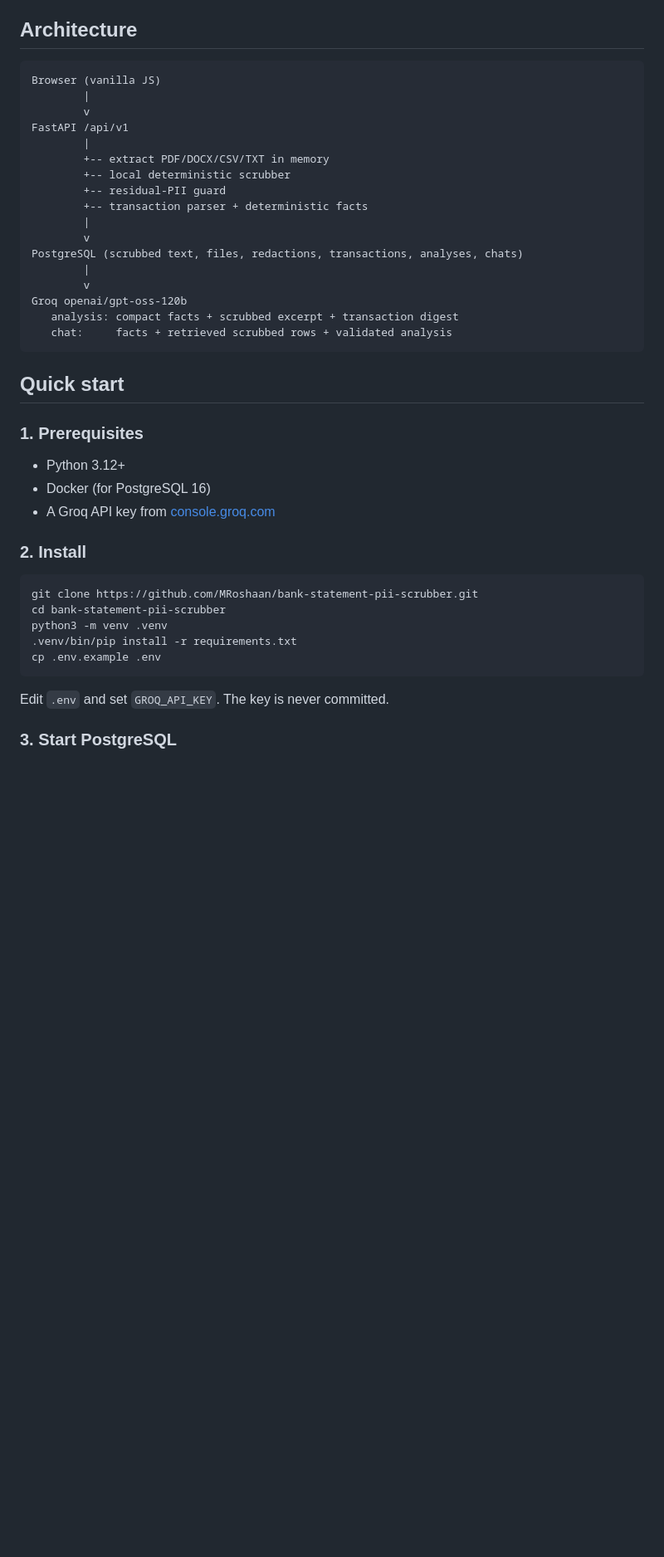
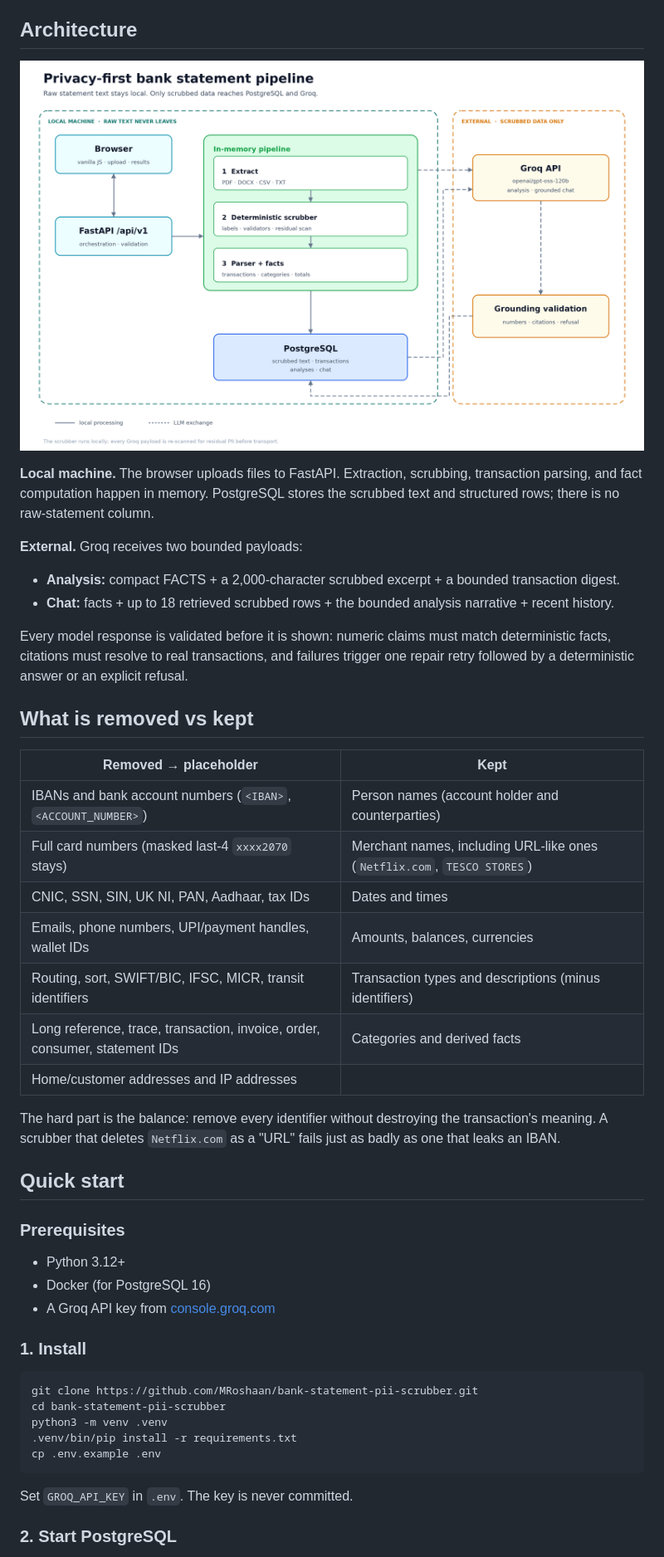
Before and after one commit to MRoshaan/bank-statement-pii-scrubber, a Markdown page: README.md, the part around one of its changes. Shown at 83% size. Rendered like a GitHub page; pictures changed too: docs/architecture.png (added); blank space fills up the shorter version.

````diff
--- a/README.md
+++ b/README.md
@@ -41,35 +74,40 @@ Raw statement text is never written to PostgreSQL and never sent to Groq.
 
 ## Architecture
 
-```text
-Browser (vanilla JS)
-        |
-        v
-FastAPI /api/v1
-        |
-        +-- extract PDF/DOCX/CSV/TXT in memory
-        +-- local deterministic scrubber
-        +-- residual-PII guard
-        +-- transaction parser + deterministic facts
-        |
-        v
-PostgreSQL (scrubbed text, files, redactions, transactions, analyses, chats)
-        |
-        v
-Groq openai/gpt-oss-120b
-   analysis: compact facts + scrubbed excerpt + transaction digest
-   chat:     facts + retrieved scrubbed rows + validated analysis
-```
+![Architecture](docs/architecture.png)
+
+**Local machine.** The browser uploads files to FastAPI. Extraction, scrubbing, transaction parsing, and fact computation happen in memory. PostgreSQL stores the scrubbed text and structured rows; there is no raw-statement column.
+
+**External.** Groq receives two bounded payloads:
+
+- **Analysis:** compact FACTS + a 2,000-character scrubbed excerpt + a bounded transaction digest.
+- **Chat:** facts + up to 18 retrieved scrubbed rows + the bounded analysis narrative + recent history.
+
+Every model response is validated before it is shown: numeric claims must match deterministic facts, citations must resolve to real transactions, and failures trigger one repair retry followed by a deterministic answer or an explicit refusal.
+
+## What is removed vs kept
+
+| Removed → placeholder | Kept |
+|---|---|
+| IBANs and bank account numbers (`<IBAN>`, `<ACCOUNT_NUMBER>`) | Person names (account holder and counterparties) |
+| Full card numbers (masked last-4 `xxxx2070` stays) | Merchant names, including URL-like ones (`Netflix.com`, `TESCO STORES`) |
+| CNIC, SSN, SIN, UK NI, PAN, Aadhaar, tax IDs | Dates and times |
+| Emails, phone numbers, UPI/payment handles, wallet IDs | Amounts, balances, currencies |
+| Routing, sort, SWIFT/BIC, IFSC, MICR, transit identifiers | Transaction types and descriptions (minus identifiers) |
+| Long reference, trace, transaction, invoice, order, consumer, statement IDs | Categories and derived facts |
+| Home/customer addresses and IP addresses | |
+
+The hard part is the balance: remove every identifier without destroying the transaction's meaning. A scrubber that deletes `Netflix.com` as a "URL" fails just as badly as one that leaks an IBAN.
 
 ## Quick start
 
-### 1. Prerequisites
+### Prerequisites
 
 - Python 3.12+
 - Docker (for PostgreSQL 16)
 - A Groq API key from [console.groq.com](https://console.groq.com)
 
-### 2. Install
+### 1. Install
 
 ```bash
 git clone https://github.com/MRoshaan/bank-statement-pii-scrubber.git
@@ -79,7 +117,7 @@ python3 -m venv .venv
 cp .env.example .env
 ```
 
-Edit `.env` and set `GROQ_API_KEY`. The key is never committed.
+Set `GROQ_API_KEY` in `.env`. The key is never committed.
 
-### 3. Start PostgreSQL
+### 2. Start PostgreSQL
 
````
Also changed, not shown: other parts of README.md (+120 -84 lines), docs/VIDEO_CAPTIONS.md (added, +123 -0 lines).
